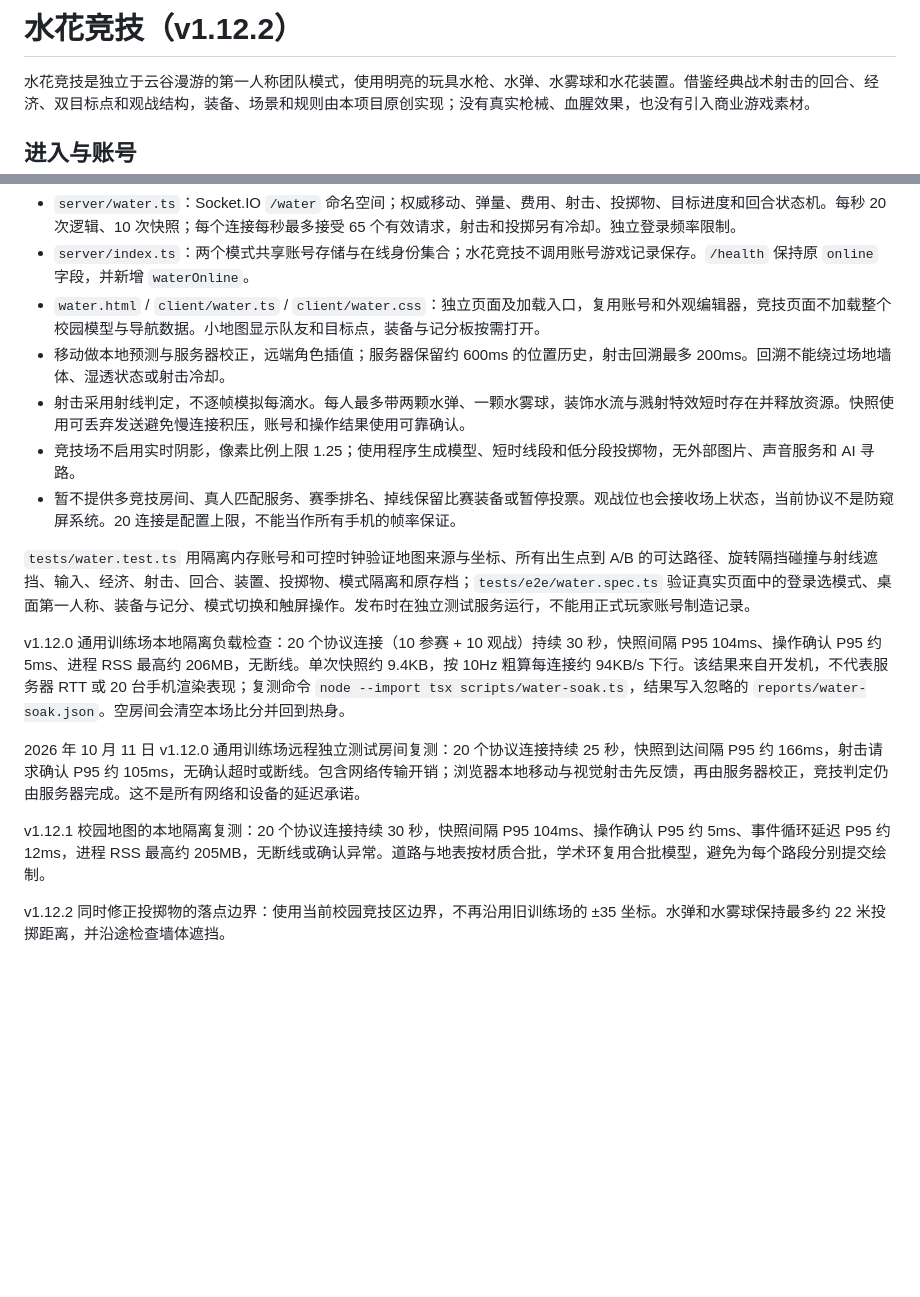
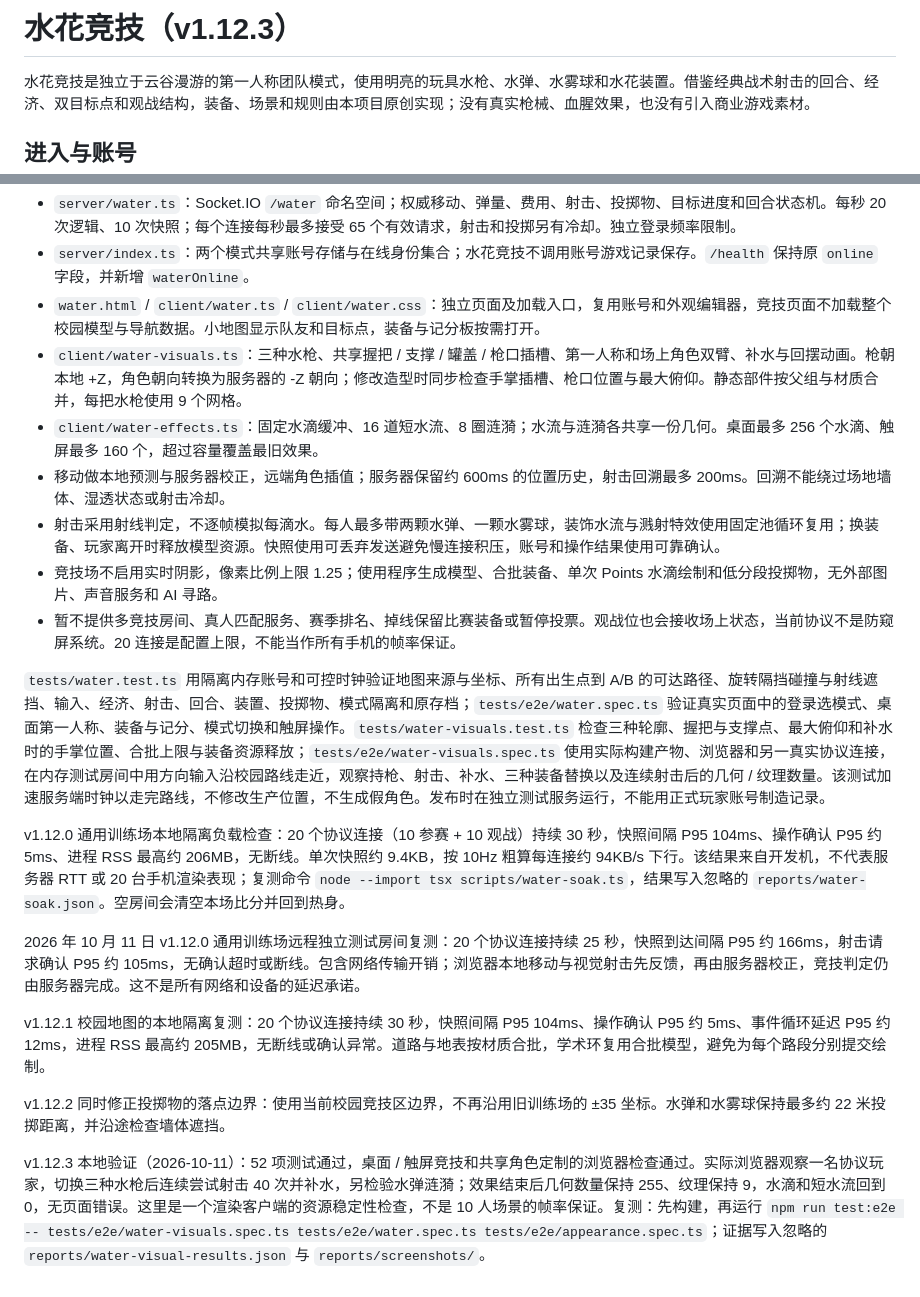
Before and after one commit to Westlake-AGI-Lab/westlake-campus-game, a Markdown page: docs/water-mode.md, 2 parts joined by grey strips. Rendered like a GitHub page; blank space fills up the shorter version.

```diff
--- a/docs/water-mode.md
+++ b/docs/water-mode.md
@@ -1,4 +1,4 @@
-# 水花竞技（v1.12.2）
+# 水花竞技（v1.12.3）
 
 水花竞技是独立于云谷漫游的第一人称团队模式，使用明亮的玩具水枪、水弹、水雾球和水花装置。借鉴经典战术射击的回合、经济、双目标点和观战结构，装备、场景和规则由本项目原创实现；没有真实枪械、血腥效果，也没有引入商业游戏素材。
 
@@ -96,12 +110,14 @@ A 为图书中心前庭，B 为学术会堂西庭。18 组游戏专用隔挡中
 - `server/water.ts`：Socket.IO `/water` 命名空间；权威移动、弹量、费用、射击、投掷物、目标进度和回合状态机。每秒 20 次逻辑、10 次快照；每个连接每秒最多接受 65 个有效请求，射击和投掷另有冷却。独立登录频率限制。
 - `server/index.ts`：两个模式共享账号存储与在线身份集合；水花竞技不调用账号游戏记录保存。`/health` 保持原 `online` 字段，并新增 `waterOnline`。
 - `water.html` / `client/water.ts` / `client/water.css`：独立页面及加载入口，复用账号和外观编辑器，竞技页面不加载整个校园模型与导航数据。小地图显示队友和目标点，装备与记分板按需打开。
+- `client/water-visuals.ts`：三种水枪、共享握把 / 支撑 / 罐盖 / 枪口插槽、第一人称和场上角色双臂、补水与回摆动画。枪朝本地 +Z，角色朝向转换为服务器的 -Z 朝向；修改造型时同步检查手掌插槽、枪口位置与最大俯仰。静态部件按父组与材质合并，每把水枪使用 9 个网格。
+- `client/water-effects.ts`：固定水滴缓冲、16 道短水流、8 圈涟漪；水流与涟漪各共享一份几何。桌面最多 256 个水滴、触屏最多 160 个，超过容量覆盖最旧效果。
 - 移动做本地预测与服务器校正，远端角色插值；服务器保留约 600ms 的位置历史，射击回溯最多 200ms。回溯不能绕过场地墙体、湿透状态或射击冷却。
-- 射击采用射线判定，不逐帧模拟每滴水。每人最多带两颗水弹、一颗水雾球，装饰水流与溅射特效短时存在并释放资源。快照使用可丢弃发送避免慢连接积压，账号和操作结果使用可靠确认。
-- 竞技场不启用实时阴影，像素比例上限 1.25；使用程序生成模型、短时线段和低分段投掷物，无外部图片、声音服务和 AI 寻路。
+- 射击采用射线判定，不逐帧模拟每滴水。每人最多带两颗水弹、一颗水雾球，装饰水流与溅射特效使用固定池循环复用；换装备、玩家离开时释放模型资源。快照使用可丢弃发送避免慢连接积压，账号和操作结果使用可靠确认。
+- 竞技场不启用实时阴影，像素比例上限 1.25；使用程序生成模型、合批装备、单次 Points 水滴绘制和低分段投掷物，无外部图片、声音服务和 AI 寻路。
 - 暂不提供多竞技房间、真人匹配服务、赛季排名、掉线保留比赛装备或暂停投票。观战位也会接收场上状态，当前协议不是防窥屏系统。20 连接是配置上限，不能当作所有手机的帧率保证。
 
-`tests/water.test.ts` 用隔离内存账号和可控时钟验证地图来源与坐标、所有出生点到 A/B 的可达路径、旋转隔挡碰撞与射线遮挡、输入、经济、射击、回合、装置、投掷物、模式隔离和原存档；`tests/e2e/water.spec.ts` 验证真实页面中的登录选模式、桌面第一人称、装备与记分、模式切换和触屏操作。发布时在独立测试服务运行，不能用正式玩家账号制造记录。
+`tests/water.test.ts` 用隔离内存账号和可控时钟验证地图来源与坐标、所有出生点到 A/B 的可达路径、旋转隔挡碰撞与射线遮挡、输入、经济、射击、回合、装置、投掷物、模式隔离和原存档；`tests/e2e/water.spec.ts` 验证真实页面中的登录选模式、桌面第一人称、装备与记分、模式切换和触屏操作。`tests/water-visuals.test.ts` 检查三种轮廓、握把与支撑点、最大俯仰和补水时的手掌位置、合批上限与装备资源释放；`tests/e2e/water-visuals.spec.ts` 使用实际构建产物、浏览器和另一真实协议连接，在内存测试房间中用方向输入沿校园路线走近，观察持枪、射击、补水、三种装备替换以及连续射击后的几何 / 纹理数量。该测试加速服务端时钟以走完路线，不修改生产位置，不生成假角色。发布时在独立测试服务运行，不能用正式玩家账号制造记录。
 
 v1.12.0 通用训练场本地隔离负载检查：20 个协议连接（10 参赛 + 10 观战）持续 30 秒，快照间隔 P95 104ms、操作确认 P95 约 5ms、进程 RSS 最高约 206MB，无断线。单次快照约 9.4KB，按 10Hz 粗算每连接约 94KB/s 下行。该结果来自开发机，不代表服务器 RTT 或 20 台手机渲染表现；复测命令 `node --import tsx scripts/water-soak.ts`，结果写入忽略的 `reports/water-soak.json`。空房间会清空本场比分并回到热身。
 
@@ -110,3 +126,5 @@ v1.12.0 通用训练场本地隔离负载检查：20 个协议连接（10 参赛
 v1.12.1 校园地图的本地隔离复测：20 个协议连接持续 30 秒，快照间隔 P95 104ms、操作确认 P95 约 5ms、事件循环延迟 P95 约 12ms，进程 RSS 最高约 205MB，无断线或确认异常。道路与地表按材质合批，学术环复用合批模型，避免为每个路段分别提交绘制。
 
 v1.12.2 同时修正投掷物的落点边界：使用当前校园竞技区边界，不再沿用旧训练场的 ±35 坐标。水弹和水雾球保持最多约 22 米投掷距离，并沿途检查墙体遮挡。
+
+v1.12.3 本地验证（2026-10-11）：52 项测试通过，桌面 / 触屏竞技和共享角色定制的浏览器检查通过。实际浏览器观察一名协议玩家，切换三种水枪后连续尝试射击 40 次并补水，另检验水弹涟漪；效果结束后几何数量保持 255、纹理保持 9，水滴和短水流回到 0，无页面错误。这里是一个渲染客户端的资源稳定性检查，不是 10 人场景的帧率保证。复测：先构建，再运行 `npm run test:e2e -- tests/e2e/water-visuals.spec.ts tests/e2e/water.spec.ts tests/e2e/appearance.spec.ts`；证据写入忽略的 `reports/water-visual-results.json` 与 `reports/screenshots/`。
```
Also changed, not shown: other parts of docs/water-mode.md (+14 -0 lines), README.md (+10 -2 lines), docs/images/README.md (+3 -1 lines), docs/images/water-equipment.png, docs/images/water-first-person.png, docs/images/water-mobile.png, docs/images/water-refill.png (added), docs/images/water-spray.png (added), docs/images/water-third-person.png (added), 8 other files.
